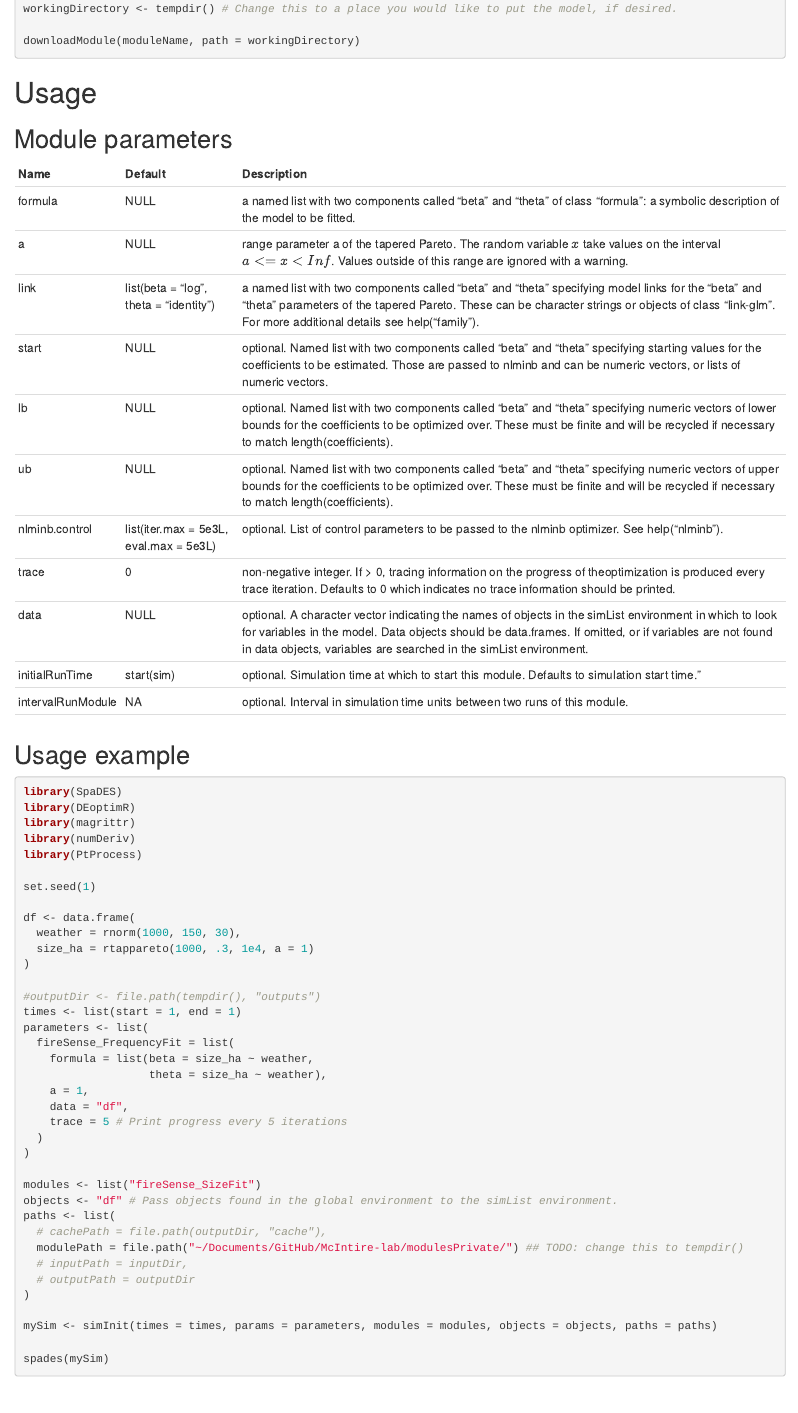
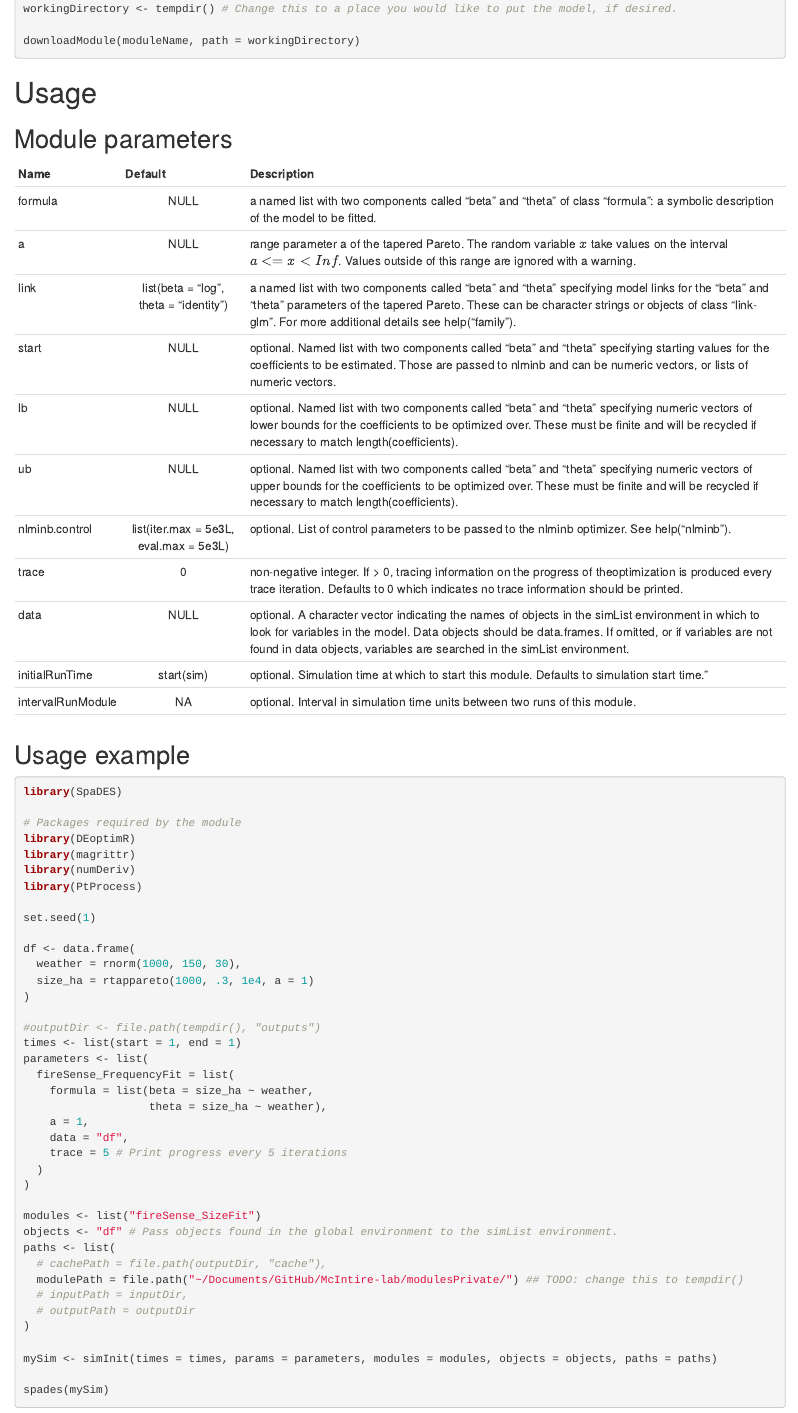
Before and after one commit to PredictiveEcology/fireSense_SizeFit, an R Markdown document (fireSense_SizeFit.Rmd): the page in a window 1100 px wide, from 400 px down. Rendered offline with R 4.5, knitr and Pandoc, with nearby package versions.

Commit message:
More changes to Rmd files

````diff
--- a/fireSense_SizeFit.Rmd
+++ b/fireSense_SizeFit.Rmd
@@ -30,10 +30,10 @@ downloadModule(moduleName, path = workingDirectory)
 # Usage
 ## Module parameters
 Name|Default|Description
-----|--------------|---------------------------------------------------------------------
+----|:--------------:|---------------------------------------------------------------------
 formula|NULL|a named list with two components called "beta" and "theta" of class "formula": a symbolic description of the model to be fitted.
 a|NULL|range parameter a of the tapered Pareto. The random variable $x$ take values on the interval $a <= x < Inf$. Values outside of this range are ignored with a warning.
-link|list(beta = "log", theta = "identity")|a named list with two components called "beta" and "theta" specifying model links for the "beta" and "theta" parameters of the tapered Pareto. These can be character strings or objects of class "link-glm". For more additional details see help("family").
+link|list(beta = "log",<br>theta = "identity")|a named list with two components called "beta" and "theta" specifying model links for the "beta" and "theta" parameters of the tapered Pareto. These can be character strings or objects of class "link-glm". For more additional details see help("family").
 start|NULL|optional. Named list with two components called "beta" and "theta" specifying starting values for the coefficients to be estimated. Those are passed to nlminb and can be numeric vectors, or lists of numeric vectors.
 lb|NULL|optional. Named list with two components called "beta" and "theta" specifying numeric vectors of lower bounds for the coefficients to be optimized over. These must be finite and will be recycled if necessary to match length(coefficients).
 ub|NULL|optional. Named list with two components called "beta" and "theta" specifying numeric vectors of upper bounds for the coefficients to be optimized over. These must be finite and will be recycled if necessary to match length(coefficients).
@@ -47,6 +47,8 @@ intervalRunModule|NA|optional. Interval in simulation time units between two run
 ## Usage example
 ```{r module_usage_example, eval = FALSE}
 library(SpaDES)
+
+# Packages required by the module
 library(DEoptimR)
 library(magrittr)
 library(numDeriv)
````
